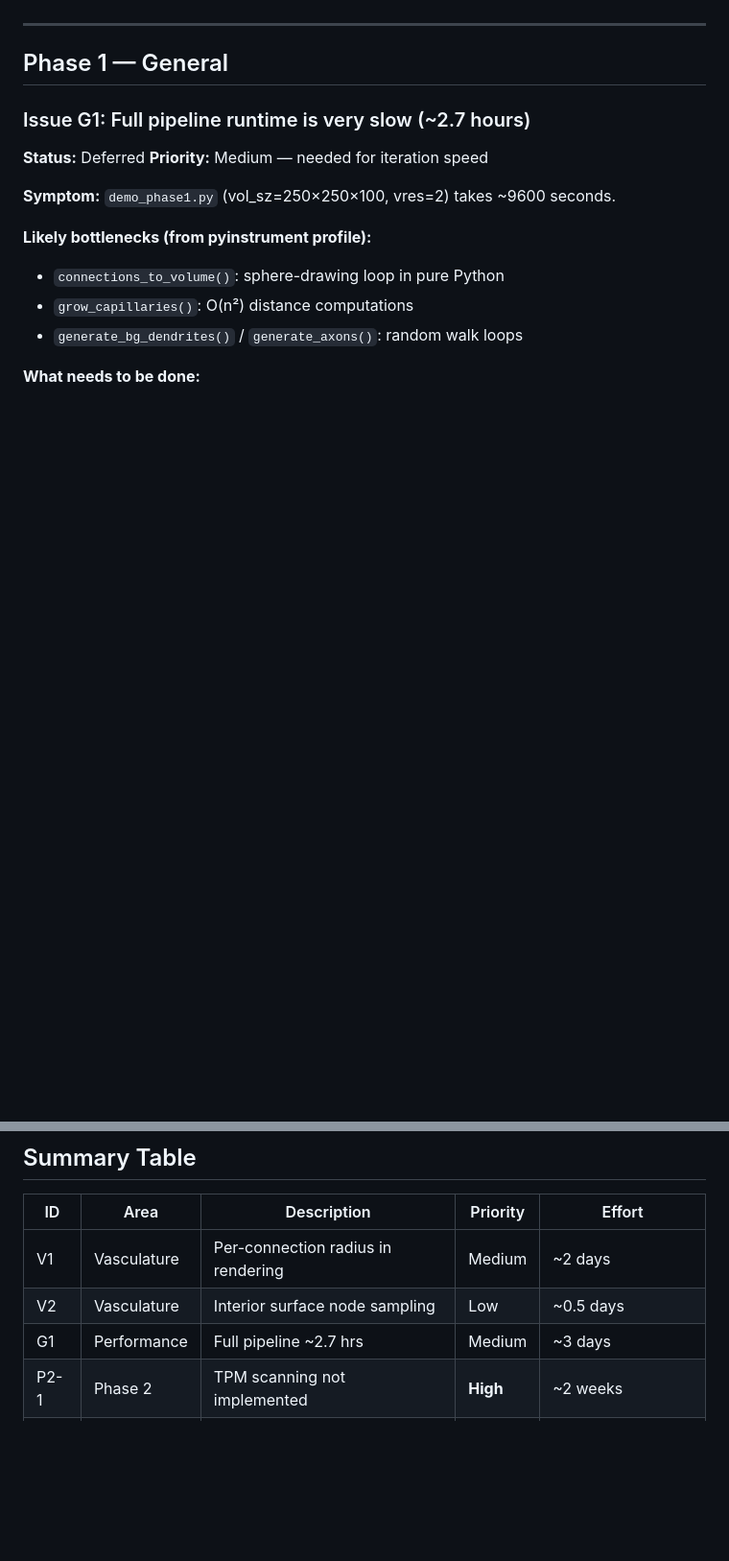
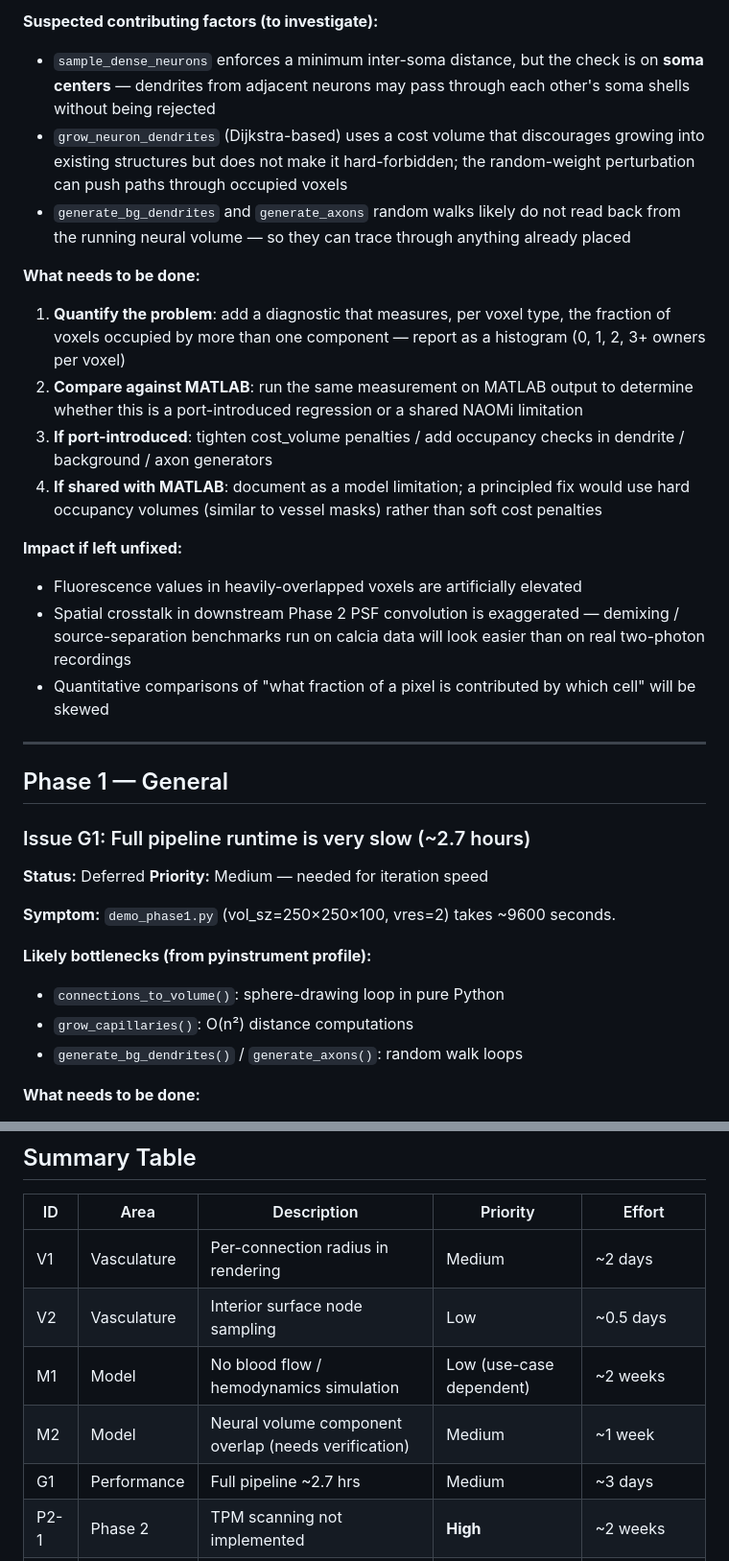
Before and after one commit to boyuan99/calcia, a Markdown page: docs/KNOWN_ISSUES.md, 2 parts joined by grey strips. Shown at 96% size. GitHub-like rendering; blank space fills up the shorter version.

```diff
--- a/docs/KNOWN_ISSUES.md
+++ b/docs/KNOWN_ISSUES.md
@@ -63,3 +126,34 @@ nodes, then connect them via the existing `connect_vessel_nodes()`.
+**Suspected contributing factors (to investigate):**
+- `sample_dense_neurons` enforces a minimum inter-soma distance, but the
+  check is on **soma centers** — dendrites from adjacent neurons may pass
+  through each other's soma shells without being rejected
+- `grow_neuron_dendrites` (Dijkstra-based) uses a cost volume that discourages
+  growing into existing structures but does not make it hard-forbidden; the
+  random-weight perturbation can push paths through occupied voxels
+- `generate_bg_dendrites` and `generate_axons` random walks likely do not
+  read back from the running neural volume — so they can trace through
+  anything already placed
+
+**What needs to be done:**
+1. **Quantify the problem**: add a diagnostic that measures, per voxel type,
+   the fraction of voxels occupied by more than one component — report as a
+   histogram (0, 1, 2, 3+ owners per voxel)
+2. **Compare against MATLAB**: run the same measurement on MATLAB output to
+   determine whether this is a port-introduced regression or a shared NAOMi
+   limitation
+3. **If port-introduced**: tighten cost_volume penalties / add occupancy checks
+   in dendrite / background / axon generators
+4. **If shared with MATLAB**: document as a model limitation; a principled fix
+   would use hard occupancy volumes (similar to vessel masks) rather than
+   soft cost penalties
+
+**Impact if left unfixed:**
+- Fluorescence values in heavily-overlapped voxels are artificially elevated
+- Spatial crosstalk in downstream Phase 2 PSF convolution is exaggerated —
+  demixing / source-separation benchmarks run on calcia data will look
+  easier than on real two-photon recordings
+- Quantitative comparisons of "what fraction of a pixel is contributed by
+  which cell" will be skewed
 
 ---
 
@@ -140,6 +234,8 @@ re-run `run_phase1_for_comparison.m` in MATLAB to regenerate it.
 |----|------|-------------|----------|--------|
 | V1 | Vasculature | Per-connection radius in rendering | Medium | ~2 days |
 | V2 | Vasculature | Interior surface node sampling | Low | ~0.5 days |
+| M1 | Model | No blood flow / hemodynamics simulation | Low (use-case dependent) | ~2 weeks |
+| M2 | Model | Neural volume component overlap (needs verification) | Medium | ~1 week |
 | G1 | Performance | Full pipeline ~2.7 hrs | Medium | ~3 days |
 | P2-1 | Phase 2 | TPM scanning not implemented | **High** | ~2 weeks |
 | C1 | Tooling | Regenerate MATLAB stats .mat | Low | ~2 hrs (MATLAB run) |
```
Also changed, not shown: other parts of docs/KNOWN_ISSUES.md (+63 -0 lines).
